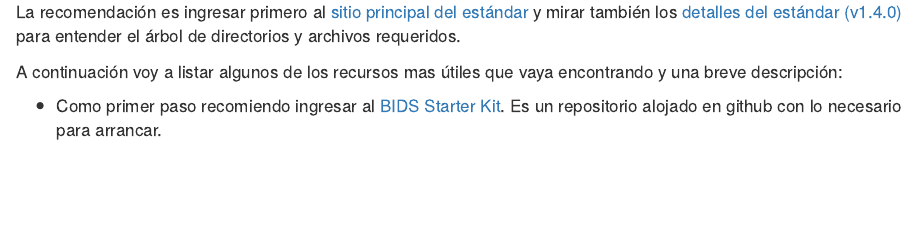
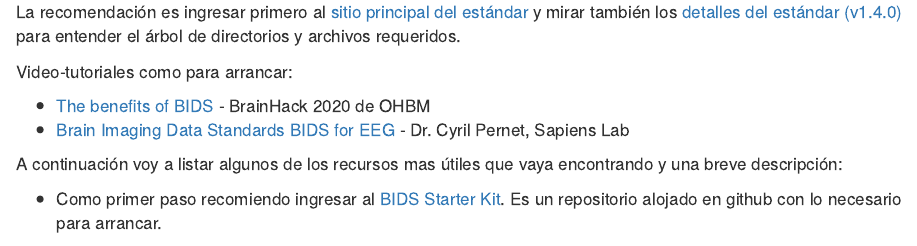
Before and after one commit to AgustinSolano/howtonotebooks, an R Markdown document (bids_notes.Rmd): the page in a window 1100 px wide, from 730 px down. Rendered offline with R 4.5, knitr and Pandoc, with nearby package versions.

Commit message:
Agrego links a video tutoriales
Se agregaron un par de links de video tutoriales de youtube sobre BIDS

```diff
--- a/bids_notes.Rmd
+++ b/bids_notes.Rmd
@@ -24,6 +24,11 @@ include_graphics("./figs/bids_dir_tree_2.jpg")
 
 La recomendación es ingresar primero al [sitio principal del estándar ](https://bids.neuroimaging.io/ "BIDS") y mirar también los [detalles del estándar (v1.4.0)](https://bids-specification.readthedocs.io/en/stable/ "v1.4.0") para entender el árbol de directorios y archivos requeridos.
 
+Video-tutoriales como para arrancar:
+
+* [The benefits of BIDS](https://youtu.be/K9hVAr5fvJg) - BrainHack 2020 de OHBM
+* [Brain Imaging Data Standards BIDS for EEG](https://youtu.be/DUufZLhl7jM) - Dr. Cyril Pernet, Sapiens Lab
+
 A continuación voy a listar algunos de los recursos mas útiles que vaya encontrando y una breve descripción:
 
 * Como primer paso recomiendo ingresar al [BIDS Starter Kit](https://github.com/bids-standard/bids-starter-kit). Es un repositorio alojado en github con lo necesario para arrancar.
```
Also changed, not shown: 1 other file.
